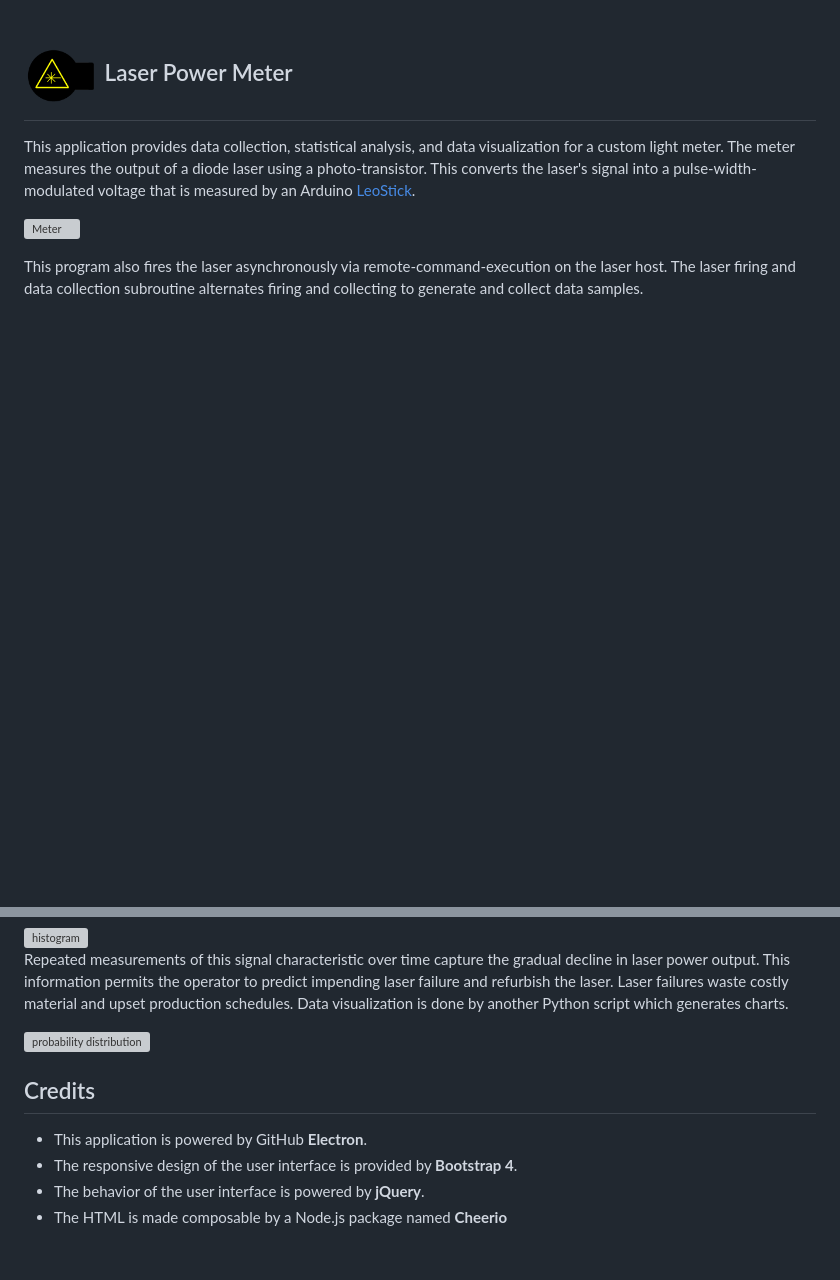
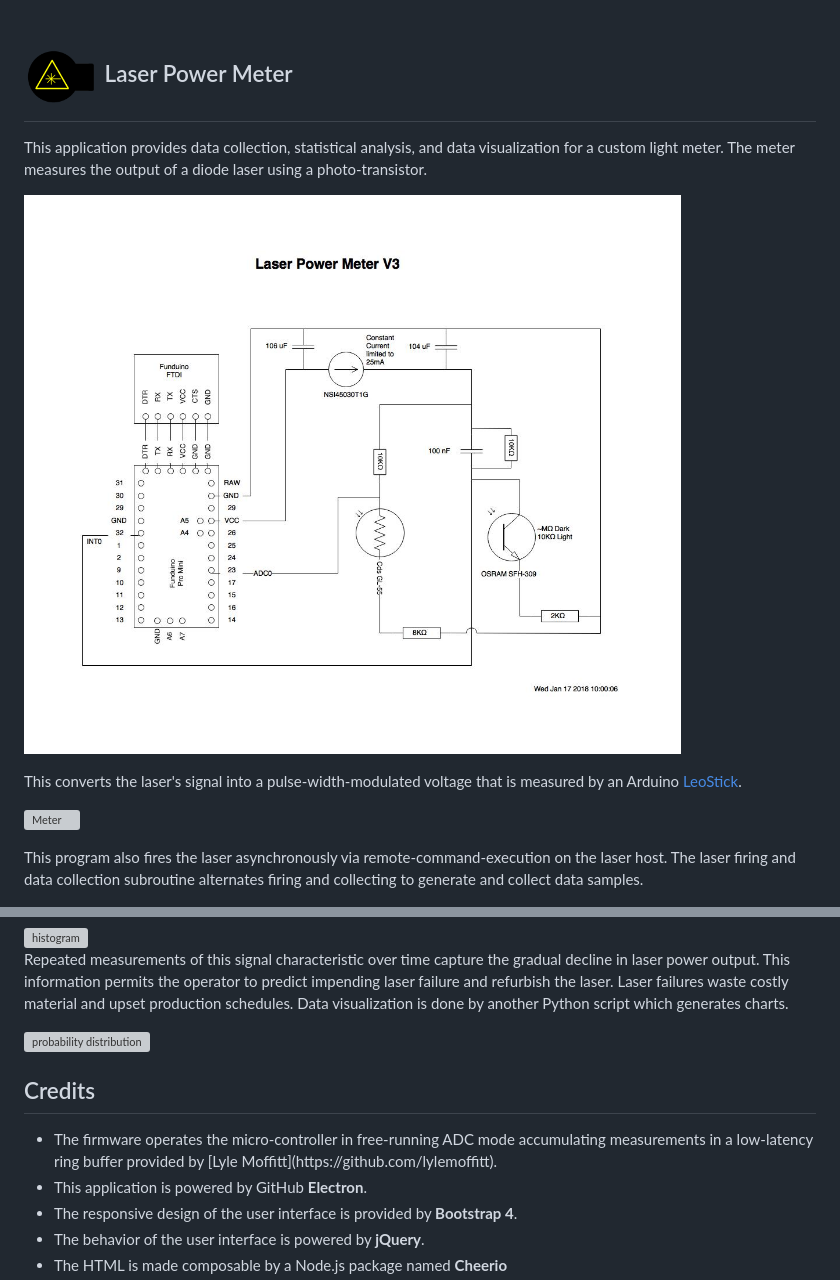
Before and after one commit to patrickmoffitt/laser-light-meter, a Markdown page: README.md, 2 parts joined by grey strips. Rendered like a GitHub page; pictures changed too: images/LaserPowerMeter_V3.jpg (added); blank space fills up the shorter version; grey boxes are pictures that could not be loaded.

Commit message:
Added micro-controller source code and device schematic. Updated README.md

```diff
--- a/README.md
+++ b/README.md
@@ -1,6 +1,10 @@
 <img src="./app/img/LightMeter.png" height="75px" /> Laser Power Meter
 -----------------
-This application provides data collection, statistical analysis, and data visualization for a custom light meter. The meter measures the output of a diode laser using a photo-transistor. This converts the laser's signal into a pulse-width-modulated voltage that is measured by an Arduino [LeoStick](https://www.freetronics.com.au/products/leostick).
+This application provides data collection, statistical analysis, and data visualization for a custom light meter. The meter measures the output of a diode laser using a photo-transistor.
+
+![Schematic](images/LaserPowerMeter_V3.jpg)
+
+This converts the laser's signal into a pulse-width-modulated voltage that is measured by an Arduino [LeoStick](https://www.freetronics.com.au/products/leostick).
 
 ![Meter](images/light_meter.jpg)
 
@@ -23,6 +27,7 @@ Repeated measurements of this signal characteristic over time capture the gradua
 Credits
 -------
 <ul class="card-text">
+  <li>The firmware operates the micro-controller in free-running ADC mode accumulating measurements in a low-latency ring buffer provided by [Lyle Moffitt](https://github.com/lylemoffitt).
   <li>This application is powered by GitHub <strong>Electron</strong>.</li>
   <li>The responsive design of the user interface is provided
   by <strong>Bootstrap 4</strong>.</li>
```
Also changed, not shown: 6 other files.
